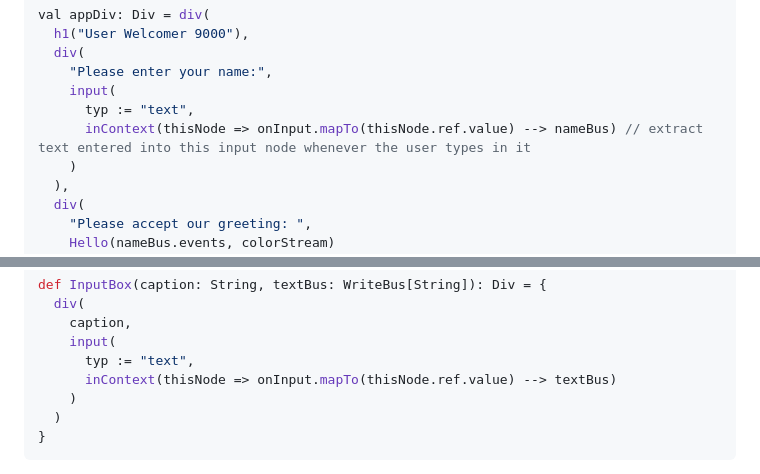
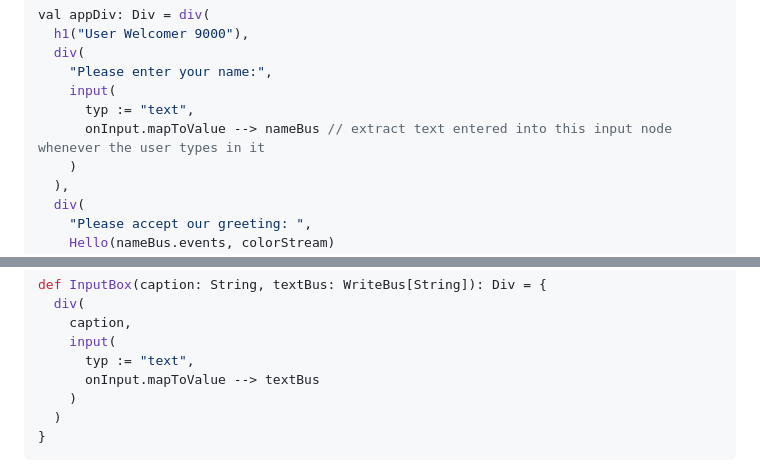
Before and after one commit to raquo/Laminar, a Markdown page: website/docs/quick-start.md, 2 parts joined by grey strips. Drawn GitHub-style.

Commit message:
Docs: Modernize a couple inContext / mapToValue examples

```diff
--- a/website/docs/quick-start.md
+++ b/website/docs/quick-start.md
@@ -69,7 +69,7 @@ val appDiv: Div = div(
     "Please enter your name:",
     input(
       typ := "text",
-      inContext(thisNode => onInput.mapTo(thisNode.ref.value) --> nameBus) // extract text entered into this input node whenever the user types in it
+      onInput.mapToValue --> nameBus // extract text entered into this input node whenever the user types in it
     )
   ),
   div(
@@ -99,7 +99,7 @@ def InputBox(caption: String, textBus: WriteBus[String]): Div = {
     caption,
     input(
       typ := "text",
-      inContext(thisNode => onInput.mapTo(thisNode.ref.value) --> textBus)
+      onInput.mapToValue --> textBus
     )
   )
 }
```
Also changed, not shown: website/docs/documentation.md (+1 -1 lines).
